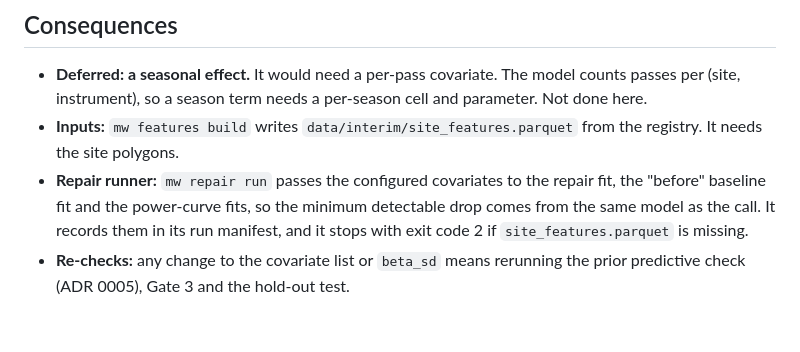
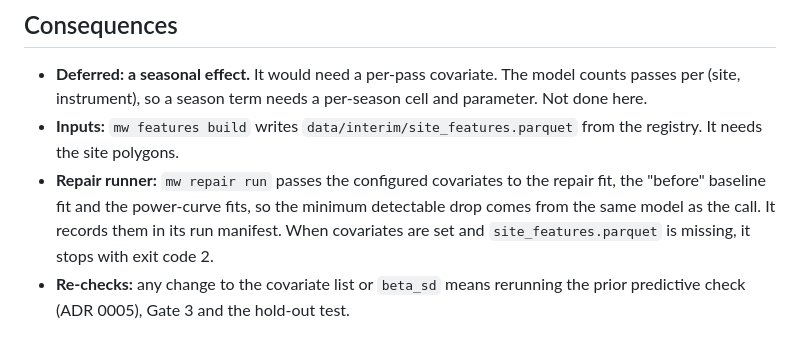
Before and after one commit to aaydinks/Bay-Area-Methane-Tracker, a Markdown page: docs/decisions/0008-site-covariates.md, the part around the change. GitHub-like rendering.

Commit message:
Clarify when the repair runner needs the features table

```diff
--- a/docs/decisions/0008-site-covariates.md
+++ b/docs/decisions/0008-site-covariates.md
@@ -75,6 +75,7 @@ sampler's 0.90.
   site polygons.
 - **Repair runner:** `mw repair run` passes the configured covariates to the repair fit, the "before" baseline
   fit and the power-curve fits, so the minimum detectable drop comes from the same model as the call. It
-  records them in its run manifest, and it stops with exit code 2 if `site_features.parquet` is missing.
+  records them in its run manifest. When covariates are set and `site_features.parquet` is missing, it stops
+  with exit code 2.
 - **Re-checks:** any change to the covariate list or `beta_sd` means rerunning the prior predictive check
   (ADR 0005), Gate 3 and the hold-out test.
```
